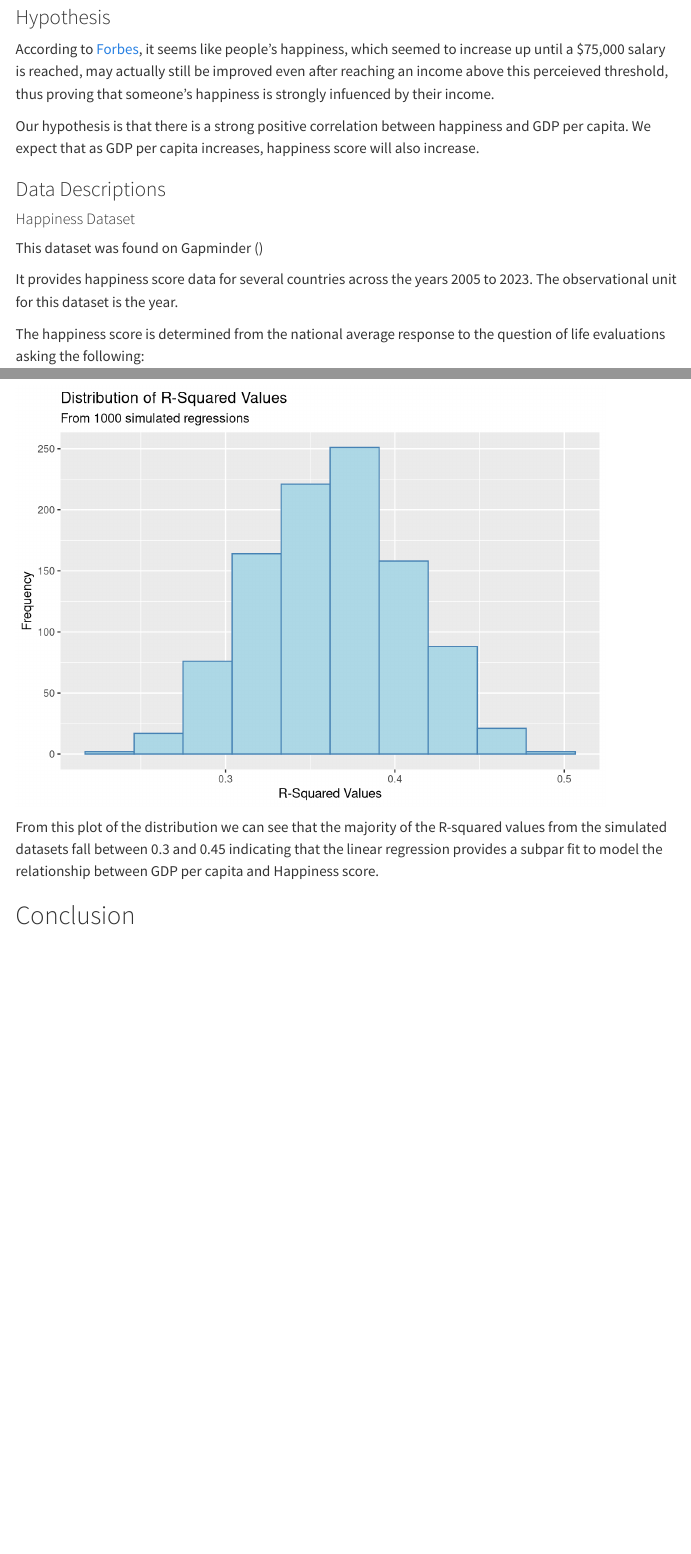
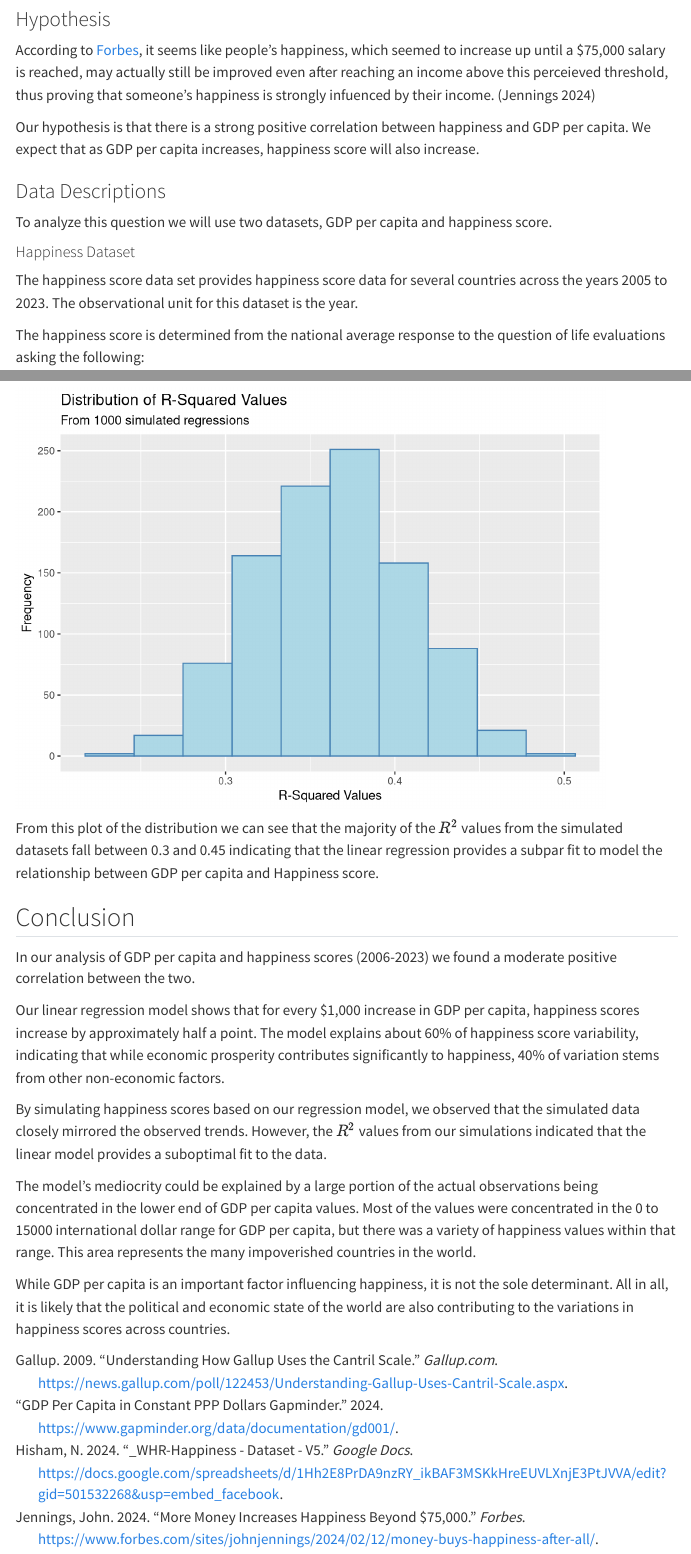
Before and after one commit to reakunen/STAT331-Project, a Quarto document (final.qmd): the page in a window 1100 px wide, from 690 px down before the commit and from 630 px down after it, so that both start at the same text, and a second part further down, joined at a grey line. Rendered offline with R 4.5, knitr and Pandoc in place of Quarto, with nearby package versions; folded parts are opened; code that draws random numbers runs with fixed seeds of ours; a font, style sheet, LaTeX package, included part or bibliography that could not be used is replaced or left out; menus at the side of the page are left out.

Commit message:
complete

````diff
--- /dev/null
+++ b/citations.bib
@@ -0,0 +1,44 @@
+
+@misc{jennings_more_2024,
+	title = {More money increases happiness beyond \$75,000},
+	url = {https://www.forbes.com/sites/johnjennings/2024/02/12/money-buys-happiness-after-all/},
+	abstract = {Making more money is associated with greater happiness and life satisfaction. And contrary to prior research, there is no plateau at \$75,000.},
+	language = {en},
+	urldate = {2025-03-20},
+	journal = {Forbes},
+	author = {Jennings, John},
+	month = feb,
+	year = {2024},
+}
+
+@misc{n__whr-happiness_2024,
+	title = {\_WHR-{Happiness} - {Dataset} - v5},
+	url = {https://docs.google.com/spreadsheets/d/1Hh2E8PrDA9nzRY_ikBAF3MSKkHreEUVLXnjE3PtJVVA/edit?gid=501532268&usp=embed_facebook},
+	language = {en-US},
+	urldate = {2025-03-20},
+	journal = {Google Docs},
+	author = {Hisham, N},
+	month = nov,
+	year = {2024},
+}
+
+@misc{noauthor_gdp_2024,
+	title = {{GDP} per capita in constant {PPP} dollars {\textbar} {Gapminder}},
+	url = {https://www.gapminder.org/data/documentation/gd001/},
+	language = {en-US},
+	urldate = {2025-03-20},
+	month = jul,
+	year = {2024},
+}
+
+@misc{noauthorunderstanding2009,
+	title = {Understanding {How} {Gallup} {Uses} the {Cantril} {Scale}},
+	url = {https://news.gallup.com/poll/122453/Understanding-Gallup-Uses-Cantril-Scale.aspx},
+	abstract = {Background information on the development of the Cantril Self-Anchoring Scale.},
+	language = {en},
+	urldate = {2025-03-20},
+	journal = {Gallup.com},
+	author = {{Gallup}},
+	month = aug,
+	year = {2009},
+}
--- a/final.qmd
+++ b/final.qmd
@@ -38,17 +33,17 @@ library(kableExtra)
 Does money buy happiness? This is a question we were all asking ourselves, so we chose to explore the relationship between GDP per Capita and Happiness Score.
 
 ### Hypothesis
-According to [Forbes](https://www.forbes.com/sites/johnjennings/2024/02/12/money-buys-happiness-after-all/), it seems like people's happiness, which seemed to increase up until a $75,000 salary is reached, may actually still be improved even after reaching an income above this perceieved threshold, thus proving that someone's happiness is strongly infuenced by their income.
+According to [Forbes](https://www.forbes.com/sites/johnjennings/2024/02/12/money-buys-happiness-after-all/), it seems like people's happiness, which seemed to increase up until a $75,000 salary is reached, may actually still be improved even after reaching an income above this perceieved threshold, thus proving that someone's happiness is strongly infuenced by their income. [@jennings_more_2024]
 
 Our hypothesis is that there is a strong positive correlation between happiness and GDP per capita. We expect that as GDP per capita increases, happiness score will also increase.
 
 ### Data Descriptions
 
+To analyze this question we will use two datasets, GDP per capita and happiness score.
+
 #### Happiness Dataset
 
-This dataset was found on Gapminder ()
-
-It provides happiness score data for several countries across the years 2005 to 2023. The observational unit for this dataset is the year.
+The happiness score data set provides happiness score data for several countries across the years 2005 to 2023. The observational unit for this dataset is the year.
 
 The happiness score is determined from the national average response to the question of life evaluations asking the following:
 
@@ -82,13 +77,15 @@ We found that, some rows in both datasets contain NA values, but we wanted to re
 We first started off by cleaning the Happiness data set. The table below illustrates all columns of the Happiness dataset, and whether or not over 80% of that column's values are NA.
 
 ```{r}
+# cell_spec from
+# https://stackoverflow.com/questions/60782273/cell-spec-for-conditional-cells
 happiness_score |>
   summarise(across(everything(), ~ mean(is.na(.)) > 0.80)) |>
   pivot_longer(
     cols = everything(),
     names_to = "column",
     values_to = "NA_more_80_percent") |>
-    mutate(NA_more_80_percent = ifelse( # https://stackoverflow.com/questions/60782273/cell-spec-for-conditional-cells
+    mutate(NA_more_80_percent = ifelse(
       NA_more_80_percent,
       cell_spec("TRUE", color = "red", bold = TRUE),
       "FALSE"
@@ -108,13 +105,15 @@ We conducted the same check on the GDP per Capita dataset and found that none of
 ```{r}
 #| eval: False
 
+# cell_spec from
+# https://stackoverflow.com/questions/60782273/cell-spec-for-conditional-cells
 gdp_per_capita |>
   summarise(across(everything(), ~ mean(is.na(.)) > 0.80)) |>
   pivot_longer(
     cols = everything(),
     names_to = "column",
     values_to = "NA_more_80_percent") |>
-    mutate(NA_more_80_percent = ifelse( # https://stackoverflow.com/questions/60782273/cell-spec-for-conditional-cells
+    mutate(NA_more_80_percent = ifelse(
       NA_more_80_percent,
       cell_spec("TRUE", color = "red", bold = TRUE),
       "FALSE"
@@ -213,6 +212,8 @@ Below is a table containing the coefficients of our fitted linear model.
 happiness_gdp_lm <- lm(avgHappiness ~ avgGDP,
                  data = lm_data)
 
+tidy(happiness_gdp_lm) |>
+  kable()
 ```
 
 
@@ -381,6 +377,16 @@ sim_r_squared_df |>
 
 ```
 
-From this plot of the distribution we can see that the majority of the R-squared values from the simulated datasets fall between 0.3 and 0.45 indicating that the linear regression provides a subpar fit to model the relationship between GDP per capita and Happiness score.
+From this plot of the distribution we can see that the majority of the $R^2$ values from the simulated datasets fall between 0.3 and 0.45 indicating that the linear regression provides a subpar fit to model the relationship between GDP per capita and Happiness score.
 
 ## Conclusion
+
+In our analysis of GDP per capita and happiness scores (2006-2023) we found a moderate positive correlation between the two.
+
+Our linear regression model shows that for every $1,000 increase in GDP per capita, happiness scores increase by approximately half a point. The model explains about 60% of happiness score variability, indicating that while economic prosperity contributes significantly to happiness, 40% of variation stems from other non-economic factors.
+
+By simulating happiness scores based on our regression model, we observed that the simulated data closely mirrored the observed trends. However, the $R^2$ values from our simulations indicated that the linear model provides a suboptimal fit to the data.
+
+The model's mediocrity could be explained by a large portion of the actual observations being concentrated in the lower end of GDP per capita values. Most of the values were concentrated in the 0 to 15000 international dollar range for GDP per capita, but there was a variety of happiness values within that range. This area represents the many impoverished countries in the world.
+
+While GDP per capita is an important factor influencing happiness, it is not the sole determinant. All in all, it is likely that the political and economic state of the world are also contributing to the variations in happiness scores across countries.
````
Also changed, not shown: final.qmd (30 more changed lines).
